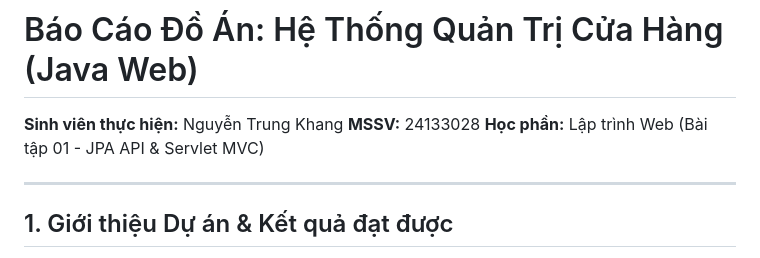
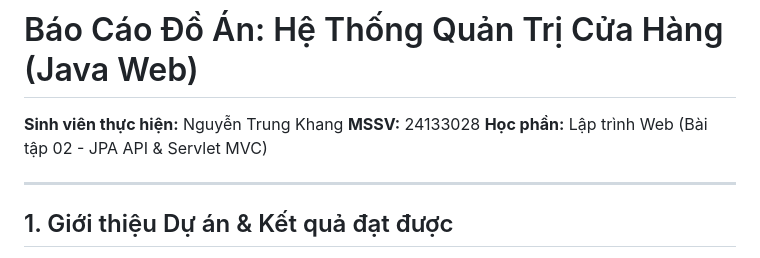
Before and after one commit to Trung-Khang/laptrinhWEB, a Markdown page: README.md, the part around the change. Drawn GitHub-style.

```diff
--- a/README.md
+++ b/README.md
@@ -2,7 +2,7 @@
 
 **Sinh viên thực hiện:** Nguyễn Trung Khang
 **MSSV:** 24133028
-**Học phần:** Lập trình Web (Bài tập 01 - JPA API & Servlet MVC)
+**Học phần:** Lập trình Web (Bài tập 02 - JPA API & Servlet MVC)
 
 ---
 
```
